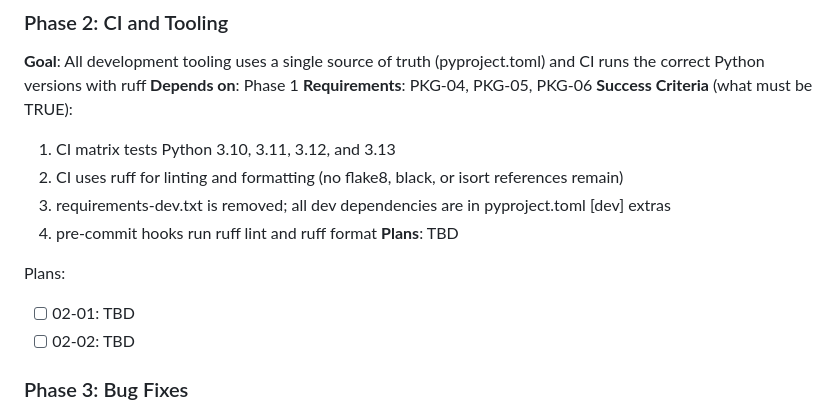
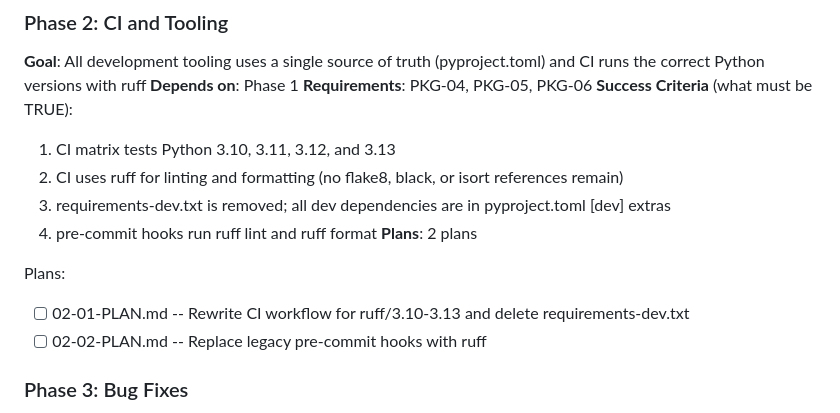
Before and after one commit to Bralabee/fabric_data_quality, a Markdown page: .planning/ROADMAP.md, the part around the change. GitHub-like rendering.

Commit message:
docs(02-ci-and-tooling): create phase plan

```diff
--- a/.planning/ROADMAP.md
+++ b/.planning/ROADMAP.md
@@ -49,11 +49,11 @@ Plans:
   2. CI uses ruff for linting and formatting (no flake8, black, or isort references remain)
   3. requirements-dev.txt is removed; all dev dependencies are in pyproject.toml [dev] extras
   4. pre-commit hooks run ruff lint and ruff format
-**Plans**: TBD
+**Plans**: 2 plans
 
 Plans:
-- [ ] 02-01: TBD
-- [ ] 02-02: TBD
+- [ ] 02-01-PLAN.md -- Rewrite CI workflow for ruff/3.10-3.13 and delete requirements-dev.txt
+- [ ] 02-02-PLAN.md -- Replace legacy pre-commit hooks with ruff
 
 ### Phase 3: Bug Fixes
 **Goal**: All known validation, ingestion, and public API bugs are resolved
```
Also changed, not shown: 2 other files.
